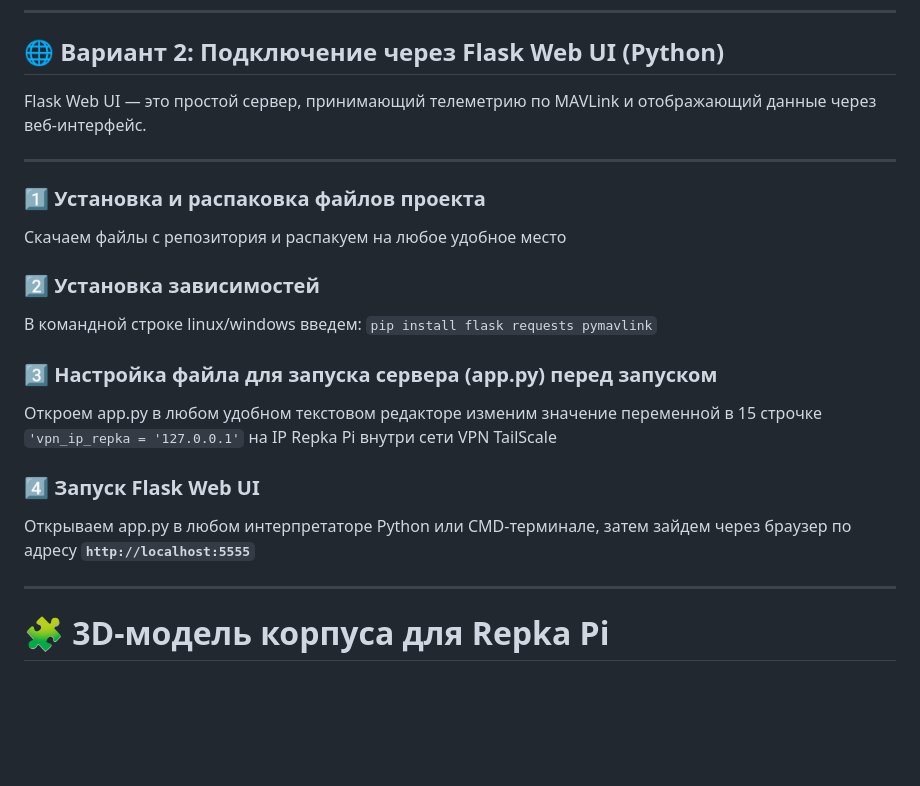
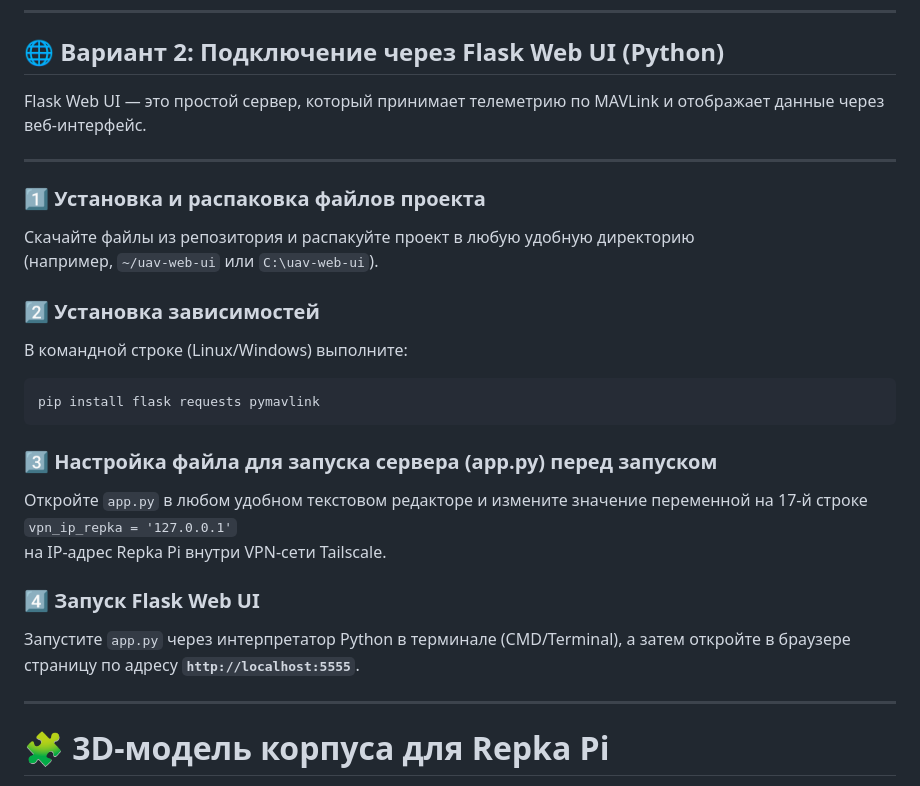
Before and after one commit to Legell/UAV-System, a Markdown page: README.md, the part around the change. GitHub-like rendering; blank space fills up the shorter version.

Commit message:
Improve clarity of installation and setup instructions
Updated the README.md for clarity and consistency in instructions.

````diff
--- a/README.md
+++ b/README.md
@@ -515,22 +515,28 @@ QGroundControl должен быть в одной Headscale-сети — т.е.
 ---
 ## 🌐 Вариант 2: Подключение через Flask Web UI (Python)
 
-Flask Web UI — это простой сервер, принимающий телеметрию по MAVLink и отображающий данные через веб-интерфейс.
+Flask Web UI — это простой сервер, который принимает телеметрию по MAVLink и отображает данные через веб-интерфейс.
 
 ---
 
 ### 1️⃣ Установка и распаковка файлов проекта
-Скачаем файлы с репозитория и распакуем на любое удобное место
+Скачайте файлы из репозитория и распакуйте проект в любую удобную директорию
+(например, `~/uav-web-ui` или `C:\uav-web-ui`).
 
 ### 2️⃣ Установка зависимостей
-В командной строке linux/windows введем:
-```pip install flask requests pymavlink```
+В командной строке (Linux/Windows) выполните:
+
+```bash
+pip install flask requests pymavlink
+```
 
 ### 3️⃣ Настройка файла для запуска сервера (app.py) перед запуском
-Откроем app.py в любом удобном текстовом редакторе изменим значение переменной в 15 строчке  `'vpn_ip_repka = '127.0.0.1'` на IP Repka Pi внутри сети VPN TailScale
+Откройте `app.py` в любом удобном текстовом редакторе и измените значение переменной на 17-й строке
+`vpn_ip_repka = '127.0.0.1'`
+на IP-адрес Repka Pi внутри VPN-сети Tailscale.
 
 ### 4️⃣ Запуск Flask Web UI
-Открываем app.py в любом интерпретаторе Python или CMD-терминале, затем зайдем через браузер по адресу **`http://localhost:5555`**
+Запустите `app.py` через интерпретатор Python в терминале (CMD/Terminal), а затем откройте в браузере страницу по адресу **`http://localhost:5555`**.
 
 ---
 # 🧩 3D-модель корпуса для **Repka Pi** <a name="8"></a>
````
